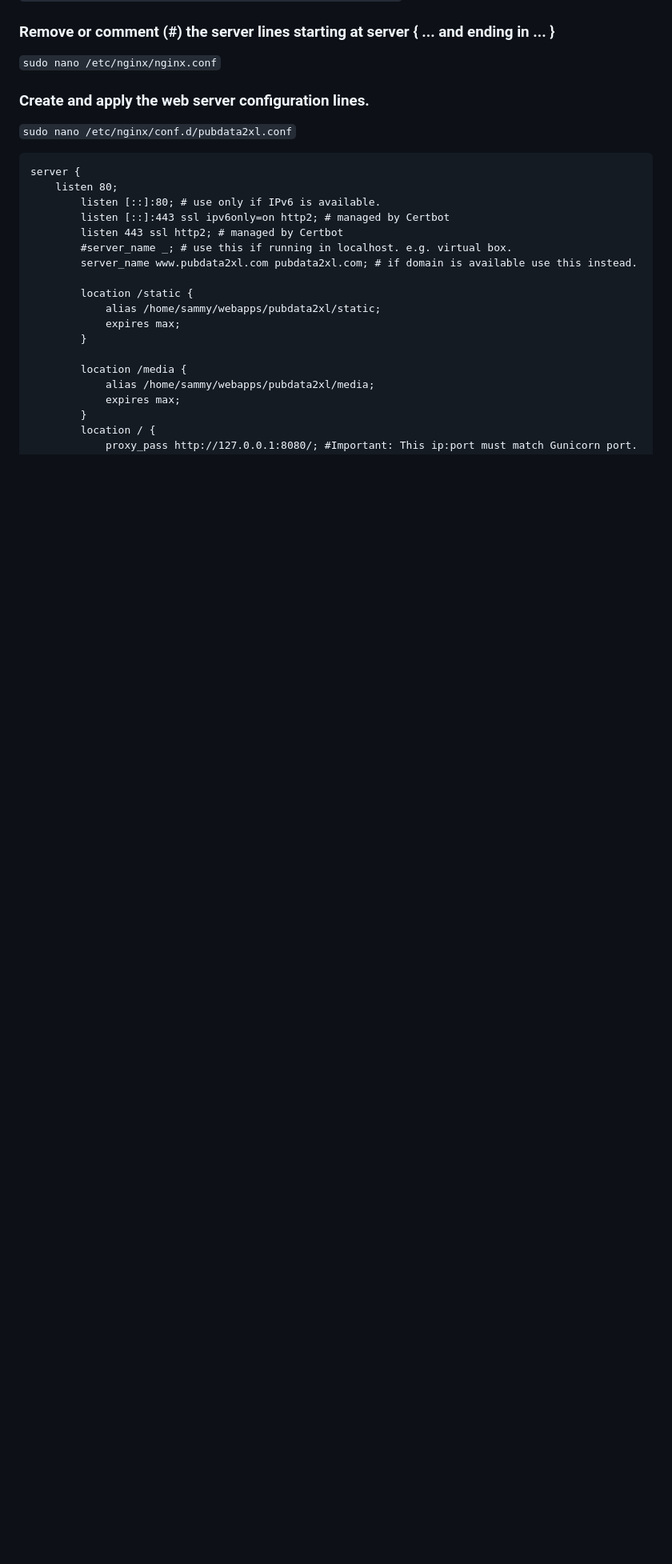
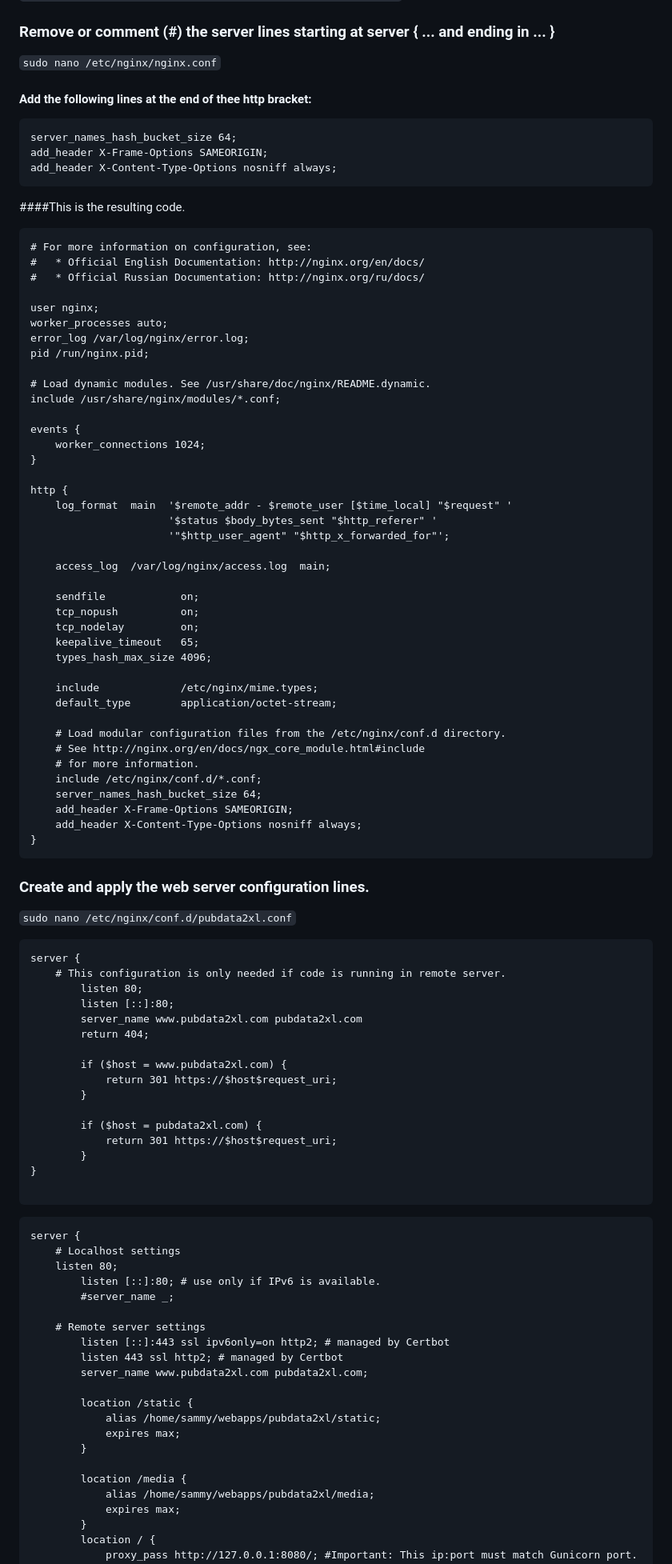
Before and after one commit to PubData2XL/PubData2XL, a Markdown page: README.md, the part around the change. Shown at 80% size. Rendered like a GitHub page; blank space fills up the shorter version.

````diff
--- a/README.md
+++ b/README.md
@@ -70,16 +70,90 @@ sudo systemctl start nginx
 ```sudo cp /etc/nginx/nginx.conf /etc/nginx/nginx_original.conf```
 ### Remove or comment (#) the server lines starting at server { ... and ending in ... }
 ```sudo nano /etc/nginx/nginx.conf```
+
+#### Add the following lines at the end of thee http bracket:
+```
+server_names_hash_bucket_size 64;
+add_header X-Frame-Options SAMEORIGIN;
+add_header X-Content-Type-Options nosniff always;
+```
+
+####This is the resulting code.
+
+```
+# For more information on configuration, see:
+#   * Official English Documentation: http://nginx.org/en/docs/
+#   * Official Russian Documentation: http://nginx.org/ru/docs/
+
+user nginx;
+worker_processes auto;
+error_log /var/log/nginx/error.log;
+pid /run/nginx.pid;
+
+# Load dynamic modules. See /usr/share/doc/nginx/README.dynamic.
+include /usr/share/nginx/modules/*.conf;
+
+events {
+    worker_connections 1024;
+}
+
+http {
+    log_format  main  '$remote_addr - $remote_user [$time_local] "$request" '
+                      '$status $body_bytes_sent "$http_referer" '
+                      '"$http_user_agent" "$http_x_forwarded_for"';
+
+    access_log  /var/log/nginx/access.log  main;
+
+    sendfile            on;
+    tcp_nopush          on;
+    tcp_nodelay         on;
+    keepalive_timeout   65;
+    types_hash_max_size 4096;
+
+    include             /etc/nginx/mime.types;
+    default_type        application/octet-stream;
+
+    # Load modular configuration files from the /etc/nginx/conf.d directory.
+    # See http://nginx.org/en/docs/ngx_core_module.html#include
+    # for more information.
+    include /etc/nginx/conf.d/*.conf;
+    server_names_hash_bucket_size 64;
+    add_header X-Frame-Options SAMEORIGIN;
+    add_header X-Content-Type-Options nosniff always;
+}
+```
 ### Create and apply the web server configuration lines.
 ```sudo nano /etc/nginx/conf.d/pubdata2xl.conf```
+
 ```
 server {
+	# This configuration is only needed if code is running in remote server.
+        listen 80;
+        listen [::]:80;
+        server_name www.pubdata2xl.com pubdata2xl.com
+        return 404;
+
+        if ($host = www.pubdata2xl.com) {
+            return 301 https://$host$request_uri;
+        }
+
+        if ($host = pubdata2xl.com) {
+            return 301 https://$host$request_uri;
+        }
+}
+
+```
+```
+server {
+	# Localhost settings
 	listen 80;
         listen [::]:80; # use only if IPv6 is available.
+        #server_name _;
+
+	# Remote server settings
         listen [::]:443 ssl ipv6only=on http2; # managed by Certbot
         listen 443 ssl http2; # managed by Certbot
-        #server_name _; # use this if running in localhost. e.g. virtual box.
-        server_name www.pubdata2xl.com pubdata2xl.com; # if domain is available use this instead.
+        server_name www.pubdata2xl.com pubdata2xl.com;
 
         location /static {
             alias /home/sammy/webapps/pubdata2xl/static;
````
